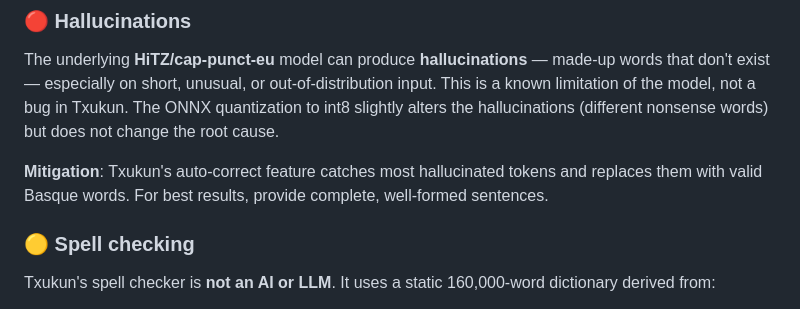
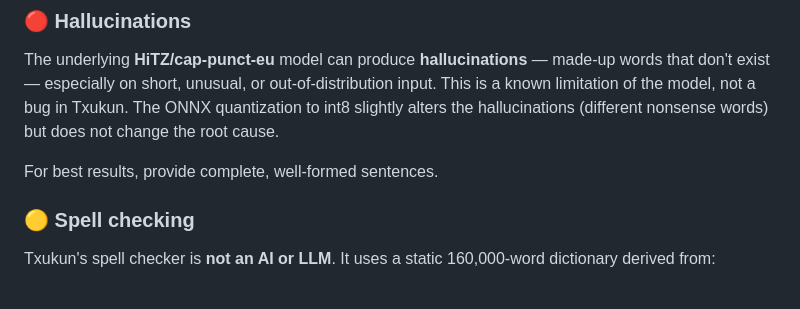
Before and after one commit to itzune/txukun, a Markdown page: README.md, the part around the change. Rendered like a GitHub page.

Commit message:
docs: remove incorrect mitigation claim about hallucinations

```diff
--- a/README.md
+++ b/README.md
@@ -49,7 +49,7 @@ Txukun uses **[itzune/txukun-cap-punct-eu](https://huggingface.co/itzune/txukun-
 
 The underlying **HiTZ/cap-punct-eu** model can produce **hallucinations** — made-up words that don't exist — especially on short, unusual, or out-of-distribution input. This is a known limitation of the model, not a bug in Txukun. The ONNX quantization to int8 slightly alters the hallucinations (different nonsense words) but does not change the root cause.
 
-**Mitigation**: Txukun's auto-correct feature catches most hallucinated tokens and replaces them with valid Basque words. For best results, provide complete, well-formed sentences.
+For best results, provide complete, well-formed sentences.
 
 ### 🟡 Spell checking
 
```
